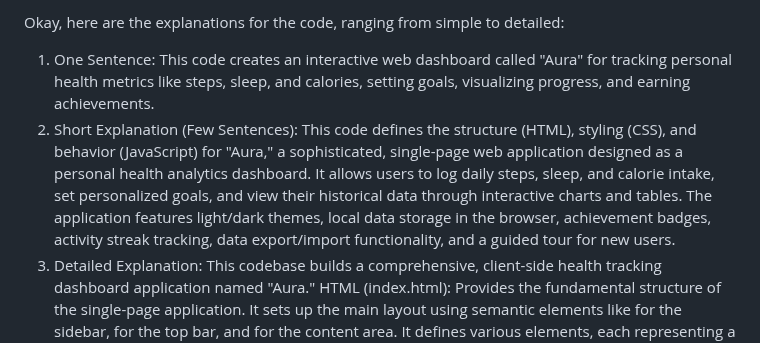
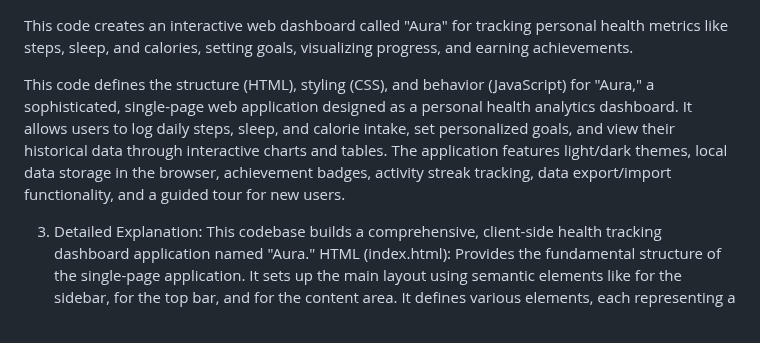
Before and after one commit to Prof-Software/healthtrack, a Markdown page: readme.md, the part around the change. Drawn GitHub-style.

```diff
--- a/readme.md
+++ b/readme.md
@@ -1,8 +1,8 @@
-Okay, here are the explanations for the code, ranging from simple to detailed:
-1. One Sentence:
+
 This code creates an interactive web dashboard called "Aura" for tracking personal health metrics like steps, sleep, and calories, setting goals, visualizing progress, and earning achievements.
-2. Short Explanation (Few Sentences):
+
 This code defines the structure (HTML), styling (CSS), and behavior (JavaScript) for "Aura," a sophisticated, single-page web application designed as a personal health analytics dashboard. It allows users to log daily steps, sleep, and calorie intake, set personalized goals, and view their historical data through interactive charts and tables. The application features light/dark themes, local data storage in the browser, achievement badges, activity streak tracking, data export/import functionality, and a guided tour for new users.
+
 3. Detailed Explanation:
 This codebase builds a comprehensive, client-side health tracking dashboard application named "Aura."
 HTML (index.html): Provides the fundamental structure of the single-page application.
```
